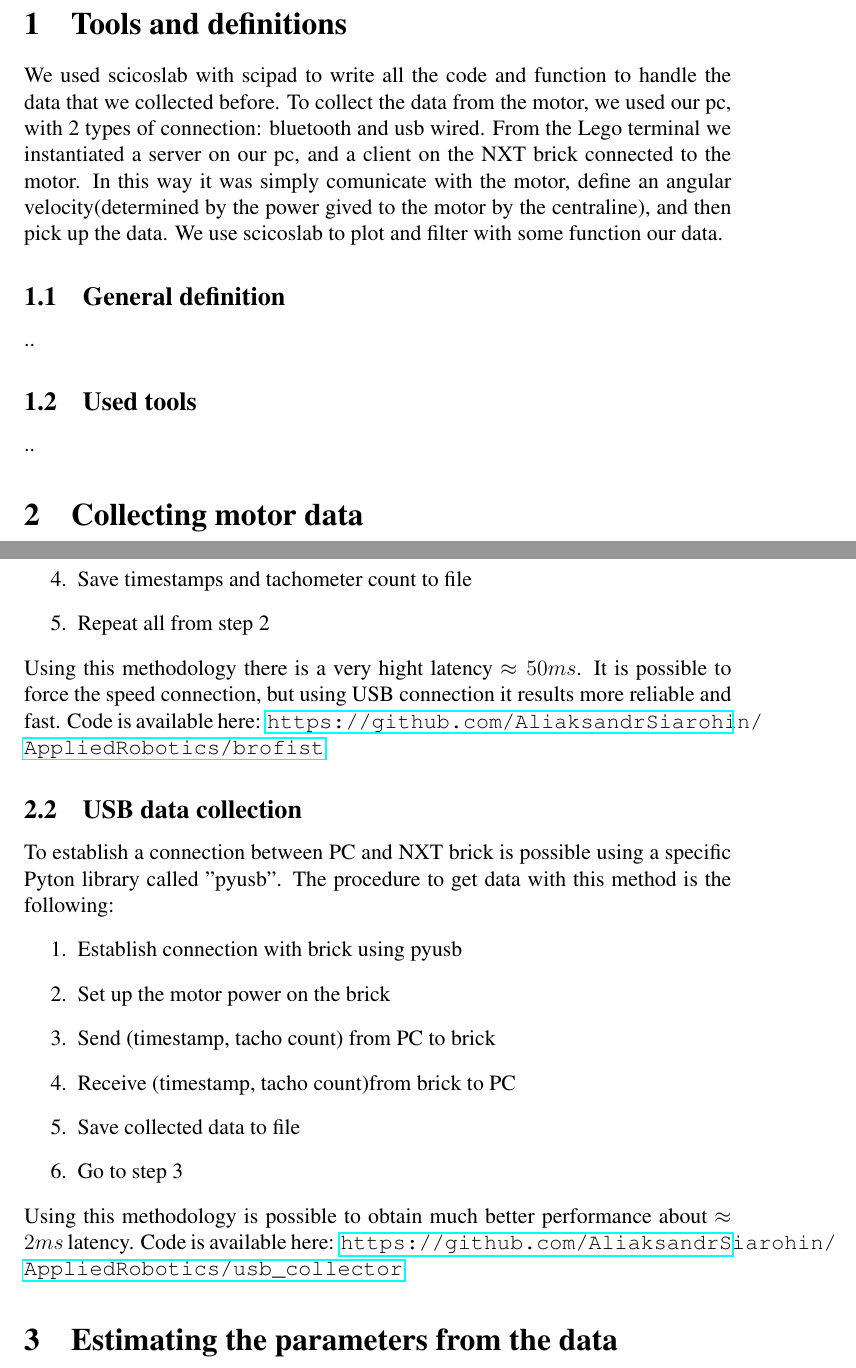
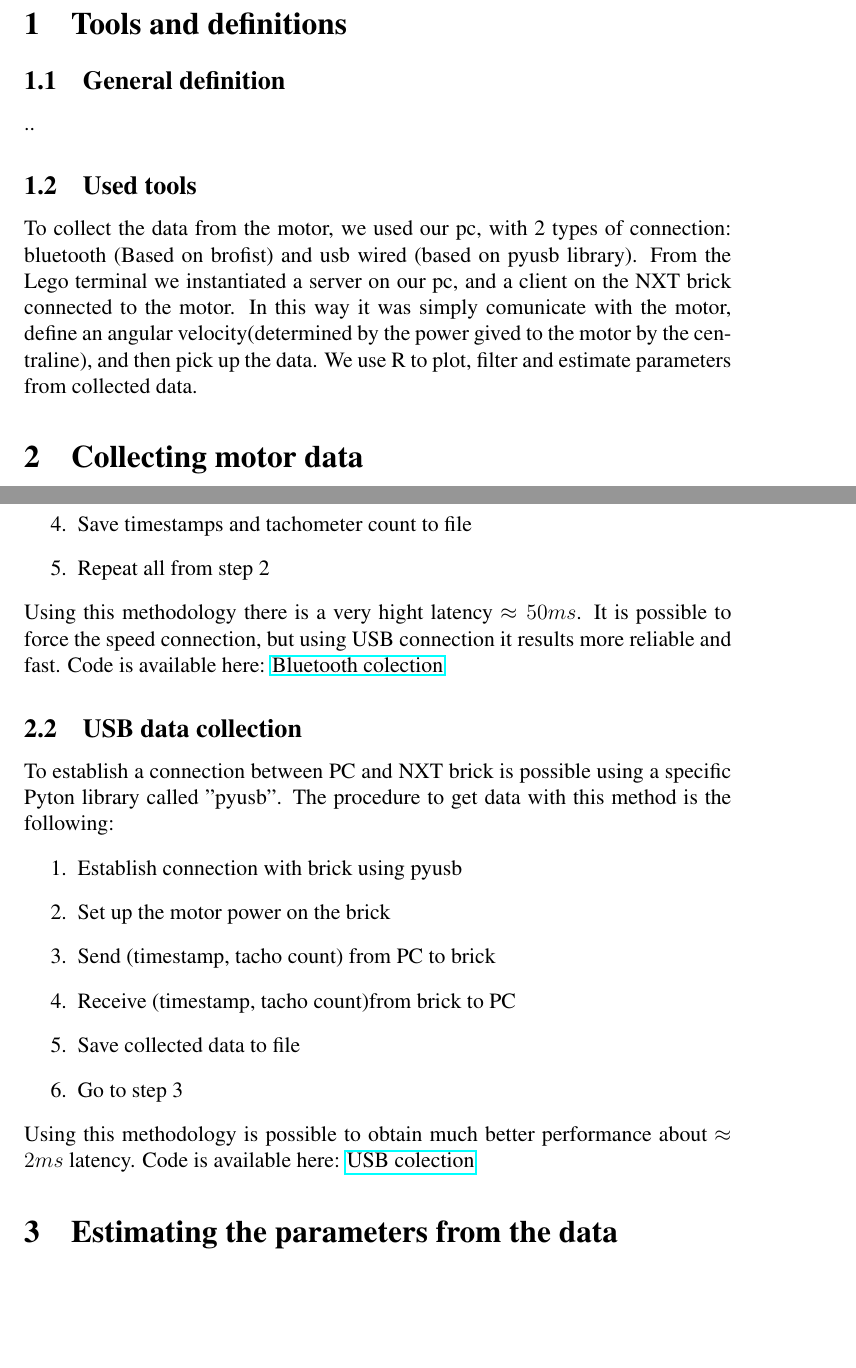
Before and after one commit to AliaksandrSiarohin/AppliedRobotics, a LaTeX paper (report/main.tex): two parts of pages 2 and 3 of 9, joined at a grey line, cut so that both start at the same text, the shorter picture padded with empty space. Compiled offline with pdfLaTeX.

Commit message:
Add tools and definitions in report, change url to href.

```diff
--- a/report/main.tex
+++ b/report/main.tex
@@ -88,12 +88,12 @@
 
 
 \section{Tools and definitions}
-We used scicoslab with scipad to write all the code and function to handle the data that we collected before. To collect the data from the motor, we used our pc, with 2 types of connection: bluetooth and usb wired. From the Lego terminal we instantiated a server on our pc, and a client on the NXT brick  connected to the motor. In this way it was simply comunicate with the motor, define an angular velocity(determined by the power gived to the motor by the centraline), and then pick up the data. We use scicoslab to plot and filter with some function our data.
+
 
 \subsection{General definition}
 ..
 \subsection{Used tools}
-..
+To collect the data from the motor, we used our pc, with 2 types of connection: bluetooth (Based on brofist) and usb wired (based on pyusb library). From the Lego terminal we instantiated a server on our pc, and a client on the NXT brick  connected to the motor. In this way it was simply comunicate with the motor, define an angular velocity(determined by the power gived to the motor by the centraline), and then pick up the data. We use R to plot, filter and estimate parameters from collected data.
 
 \section{Collecting motor data}
 Have been used 2 different methods to collect motor data:
@@ -113,7 +113,7 @@ Given by the lab the code to comunicate between our PC and the NXT brick, we lea
 \item Repeat all from step 2
 \end{enumerate}
 Using this methodology there is a very hight latency $\approx 50ms$. It is possible to force the speed connection, but using USB connection it results more reliable and fast.
-Code is available here: \url{https://github.com/AliaksandrSiarohin/AppliedRobotics/brofist}
+Code is available here: \href{https://github.com/AliaksandrSiarohin/AppliedRobotics/brofist}{Bluetooth colection}
 \subsection{USB data collection}
 To establish a connection between PC and NXT brick is possible using a specific Pyton library called "pyusb".
 The procedure to get data with this method is the following:
@@ -126,7 +126,7 @@ The procedure to get data with this method is the following:
 \item Go to step 3
 \end{enumerate}
 Using this methodology is possible to obtain much better performance about $\approx 2ms$ latency.
-Code is available here: \url{https://github.com/AliaksandrSiarohin/AppliedRobotics/usb_collector}
+Code is available here: \href{https://github.com/AliaksandrSiarohin/AppliedRobotics/usb_collector}{USB colection}
 \section {Estimating the parameters from the data}
 To estimate the parameters we filter the data using butterworth filter and then we estimate the parameters using 2 methods:
 \begin{itemize}
```
Also changed, not shown: report/main.pdf.
